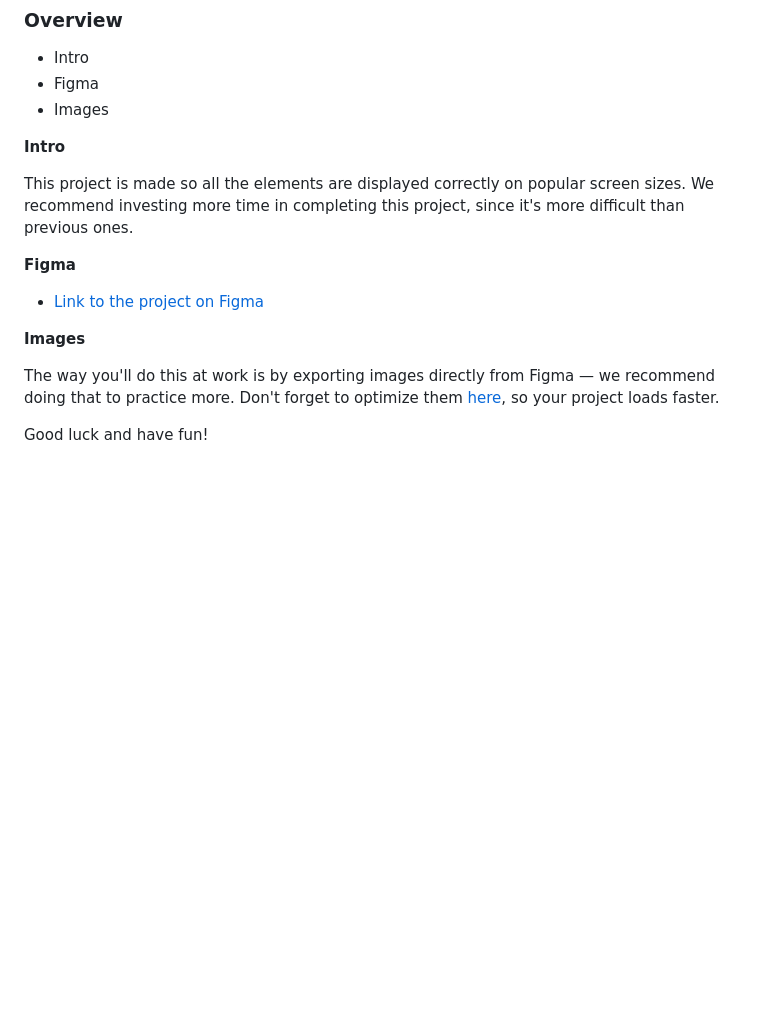
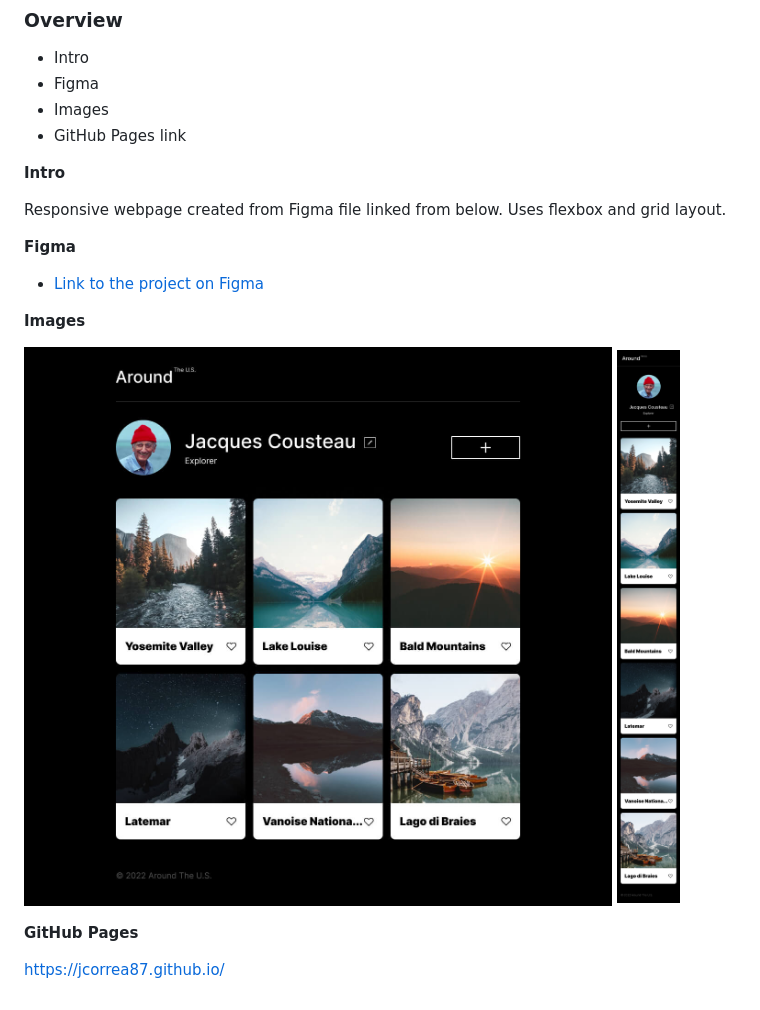
Before and after one commit to jcorrea87/se_project_aroundtheus, a Markdown page: README.md, the part around the change. Rendered like a GitHub page; pictures changed too: images/main-page.jpg (added), images/mobile.jpg (added); blank space fills up the shorter version.

Commit message:
updated project submission

```diff
--- a/README.md
+++ b/README.md
@@ -5,10 +5,11 @@
 * Intro
 * Figma
 * Images
+* GitHub Pages link
 
 **Intro**
 
-This project is made so all the elements are displayed correctly on popular screen sizes. We recommend investing more time in completing this project, since it's more difficult than previous ones.
+Responsive webpage created from Figma file linked from below. Uses flexbox and grid layout.
 
 **Figma**
 
@@ -16,6 +17,9 @@ This project is made so all the elements are displayed correctly on popular scre
 
 **Images**
 
-The way you'll do this at work is by exporting images directly from Figma — we recommend doing that to practice more. Don't forget to optimize them [here](https://tinypng.com/), so your project loads faster.
+![main page](./images/main-page.jpg)
+![mobile page](./images/mobile.jpg)
 
-Good luck and have fun!
+**GitHub Pages**
+
+https://jcorrea87.github.io/
```
